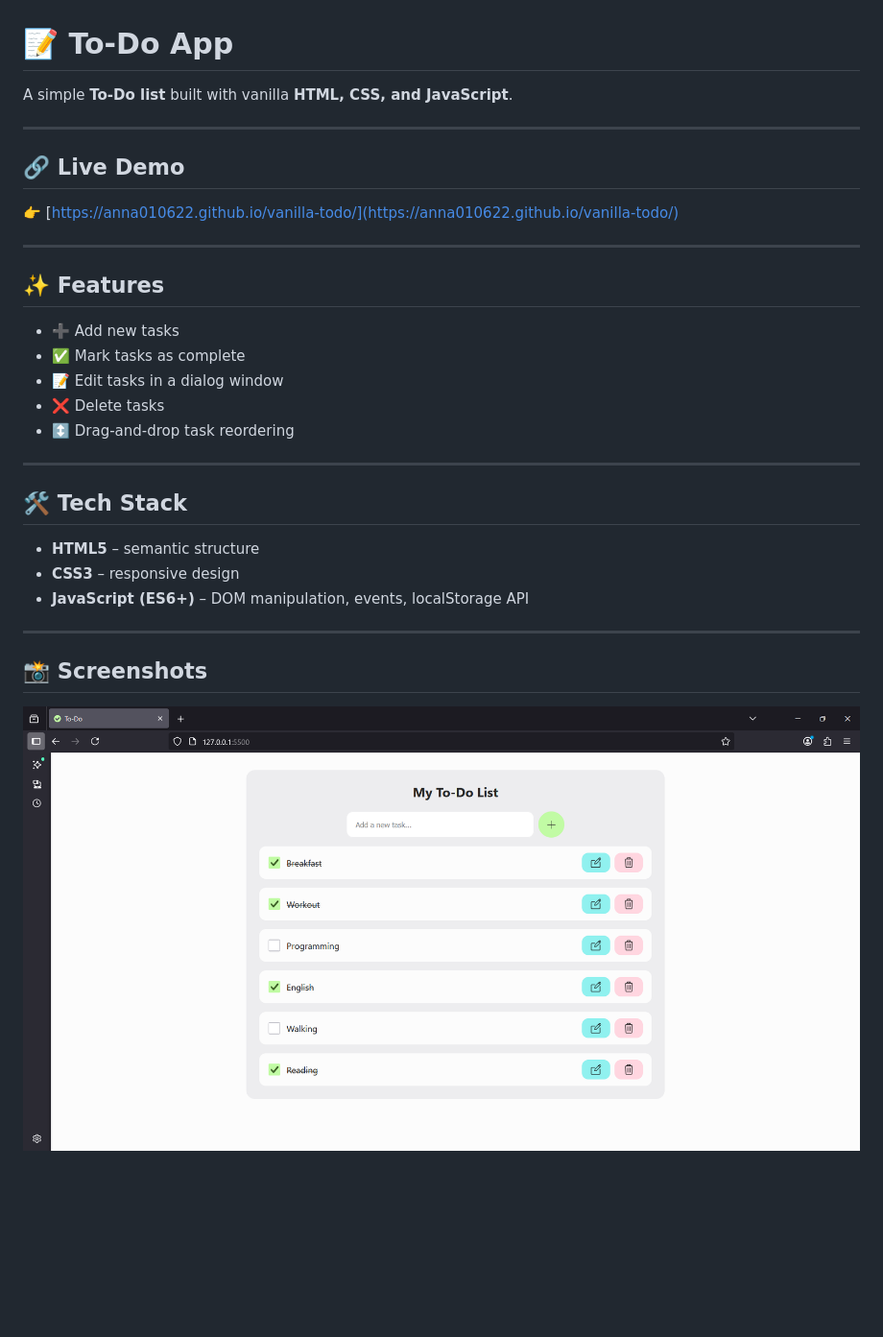
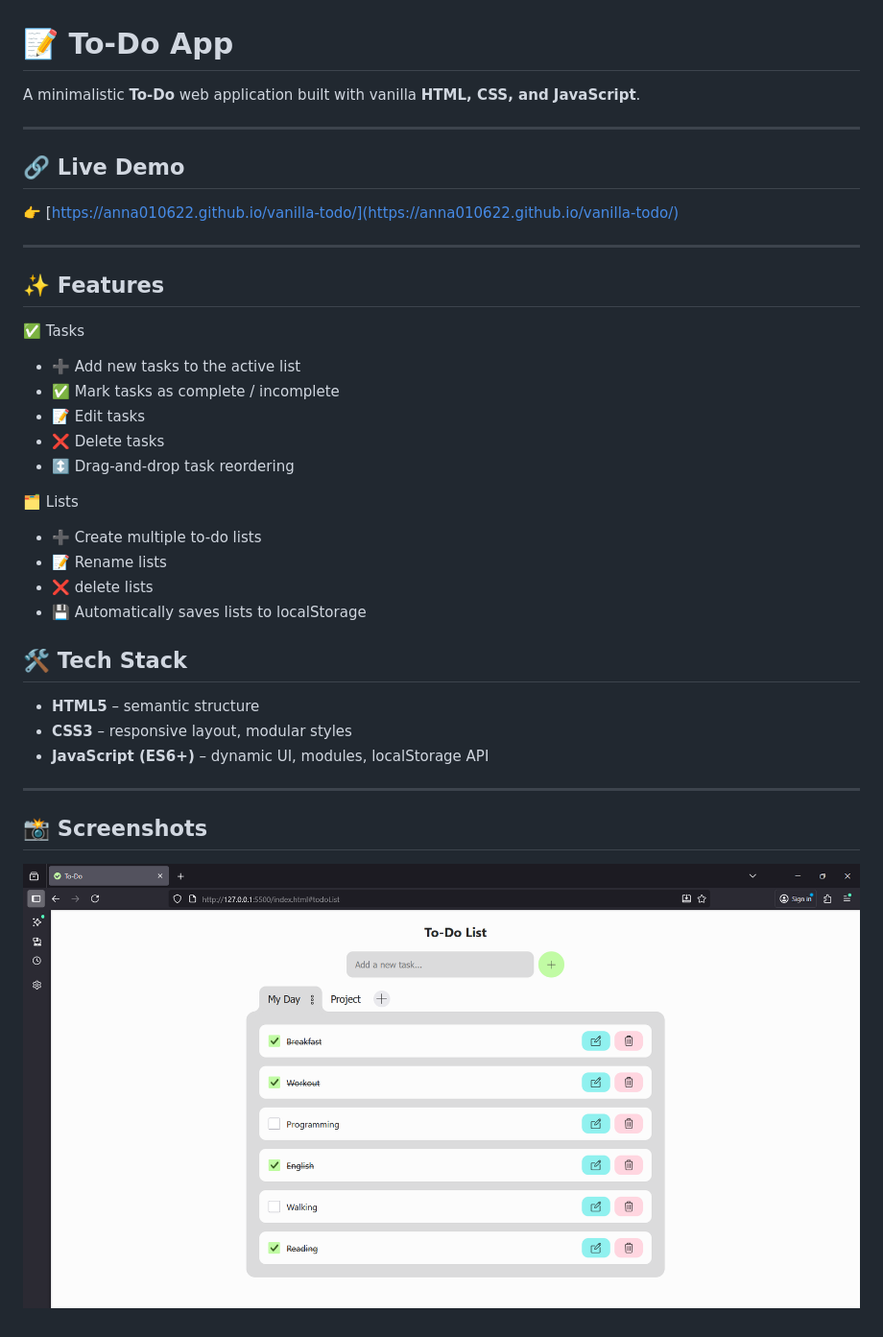
Before and after one commit to Anna010622/vanilla-todo, a Markdown page: README.md, the part around the change. Shown: that part at 96% size. GitHub-like rendering; pictures changed too: assets/screenshots/screenshot-desktop.png; blank space fills up the shorter version.

Commit message:
docs: update README.md

```diff
--- a/README.md
+++ b/README.md
@@ -1,6 +1,7 @@
 # 📝 To-Do App
 
-A simple **To-Do list** built with vanilla **HTML, CSS, and JavaScript**.
+A minimalistic **To-Do** web application built with vanilla **HTML, CSS, and
+JavaScript**.
 
 ---
 
@@ -13,19 +14,26 @@ A simple **To-Do list** built with vanilla **HTML, CSS, and JavaScript**.
 
 ## ✨ Features
 
-- ➕ Add new tasks
-- ✅ Mark tasks as complete
-- 📝 Edit tasks in a dialog window
+✅ Tasks
+
+- ➕ Add new tasks to the active list
+- ✅ Mark tasks as complete / incomplete
+- 📝 Edit tasks
 - ❌ Delete tasks
 - ↕️ Drag-and-drop task reordering
 
----
+🗂️ Lists
+
+- ➕ Create multiple to-do lists
+- 📝 Rename lists
+- ❌ delete lists
+- 💾 Automatically saves lists to localStorage
 
 ## 🛠️ Tech Stack
 
 - **HTML5** – semantic structure
-- **CSS3** – responsive design
-- **JavaScript (ES6+)** – DOM manipulation, events, localStorage API
+- **CSS3** – responsive layout, modular styles
+- **JavaScript (ES6+)** – dynamic UI, modules, localStorage API
 
 ---
 
```
